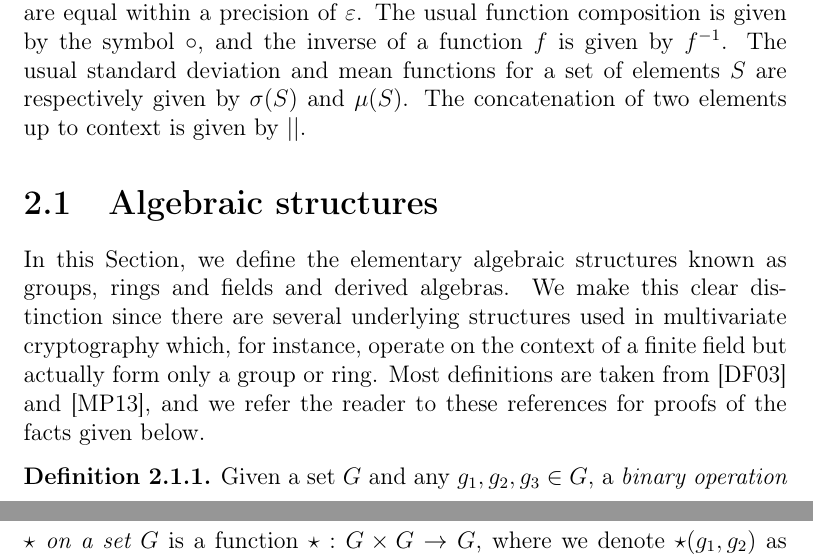
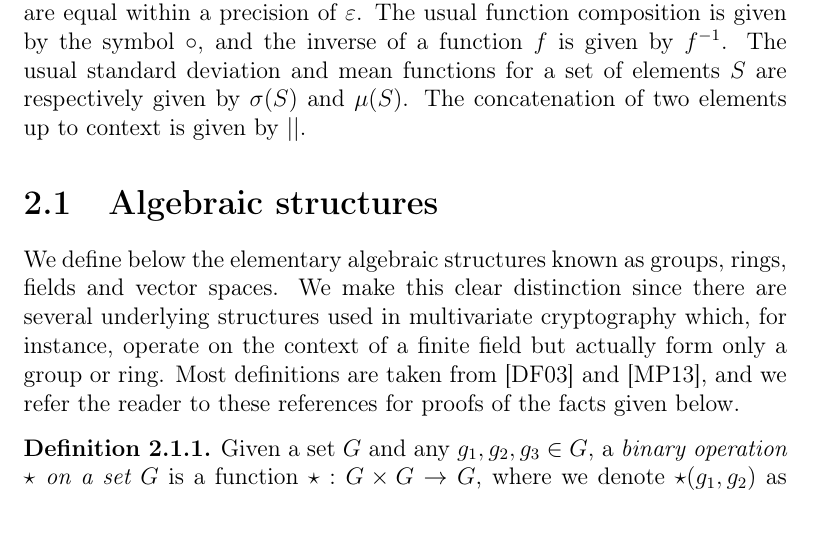
Before and after one commit to zambonin/msc, a LaTeX thesis (main.tex): two parts of pages 8 and 9 of 41 before the commit and part of page 8 of 41 after it, the two joined at a grey line, cut so that both start at the same text. Compiled offline with pdfLaTeX.

Commit message:
overleaf_to_git: update main.tex from r5282 to r5289

```diff
--- a/main.tex
+++ b/main.tex
@@ -95,7 +95,7 @@ We use the following symbols throughout this work. The symbol $\random$ is read
 
 \section{Algebraic structures}\label{sec:algebra}
 
-In this Section, we define the elementary algebraic structures known as groups, rings and fields and derived algebras. We make this clear distinction since there are several underlying structures used in multivariate cryptography which, for instance, operate on the context of a finite field but actually form only a group or ring. Most definitions are taken from~\cite{Dummit:2003} and~\cite{Mullen:2013}, and we refer the reader to these references for proofs of the facts given below.
+We define below the elementary algebraic structures known as groups, rings, fields and vector spaces. We make this clear distinction since there are several underlying structures used in multivariate cryptography which, for instance, operate on the context of a finite field but actually form only a group or ring. Most definitions are taken from~\cite{Dummit:2003} and~\cite{Mullen:2013}, and we refer the reader to these references for proofs of the facts given below.
 
 \begin{definition}
   Given a set $G$ and any $g_{1}, g_{2}, g_{3} \in G$, a \emph{binary operation $\star$ on a set $G$} is a function $\star : G \times G \to G$, where we denote $\star(g_{1}, g_{2})$ as $g_{1} \star g_{2}$. A binary operation $\star$ on a set $G$ may also satisfy the following conditions:
```
Also changed, not shown: main.tex (2 more changed lines).
